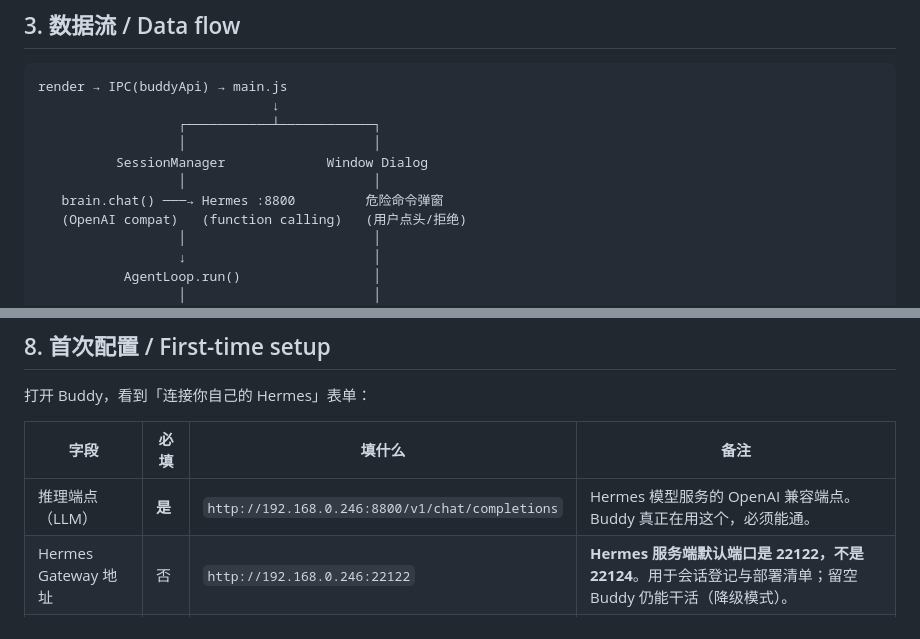
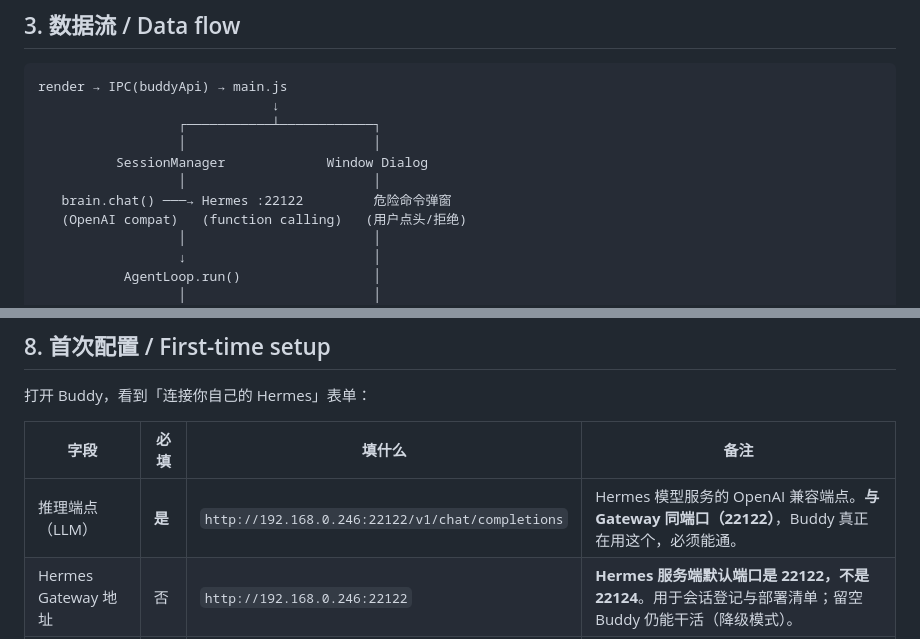
Before and after one commit to chensj923/hermes-agent-suite, a Markdown page: docs/WINDOWS_CLIENT.md, 2 parts joined by grey strips. GitHub-like rendering.

```diff
--- a/docs/WINDOWS_CLIENT.md
+++ b/docs/WINDOWS_CLIENT.md
@@ -55,7 +55,7 @@ render → IPC(buddyApi) → main.js
                   │                        │
           SessionManager             Window Dialog
                   │                        │
-   brain.chat() ───→ Hermes :8800         危险命令弹窗
+   brain.chat() ───→ Hermes :22122         危险命令弹窗
    (OpenAI compat)   (function calling)   (用户点头/拒绝)
                   │                        │
                   ↓                        │
@@ -156,7 +156,7 @@ npm run build:buddy:win    # 输出 apps/hermes-buddy-desktop/dist/hermes-suite-
 
 | 字段 | 必填 | 填什么 | 备注 |
 |------|------|--------|------|
-| 推理端点（LLM） | **是** | `http://192.168.0.246:8800/v1/chat/completions` | Hermes 模型服务的 OpenAI 兼容端点。Buddy 真正在用这个，必须能通。 |
+| 推理端点（LLM） | **是** | `http://192.168.0.246:22122/v1/chat/completions` | Hermes 模型服务的 OpenAI 兼容端点。**与 Gateway 同端口（22122）**，Buddy 真正在用这个，必须能通。 |
 | Hermes Gateway 地址 | 否 | `http://192.168.0.246:22122` | **Hermes 服务端默认端口是 22122，不是 22124**。用于会话登记与部署清单；留空 Buddy 仍能干活（降级模式）。 |
 | 部署管理地址 | 否 | 留空按 Gateway 同主机 `:8700` 推导 | 不通不影响本地工具链路 |
 | API Key | **是** | `~/.hermes/data/.env` 中的 `API_SERVER_KEY` | 走 Windows DPAPI 加密保存 |
```
Also changed, not shown: other parts of docs/WINDOWS_CLIENT.md (+11 -7 lines).
